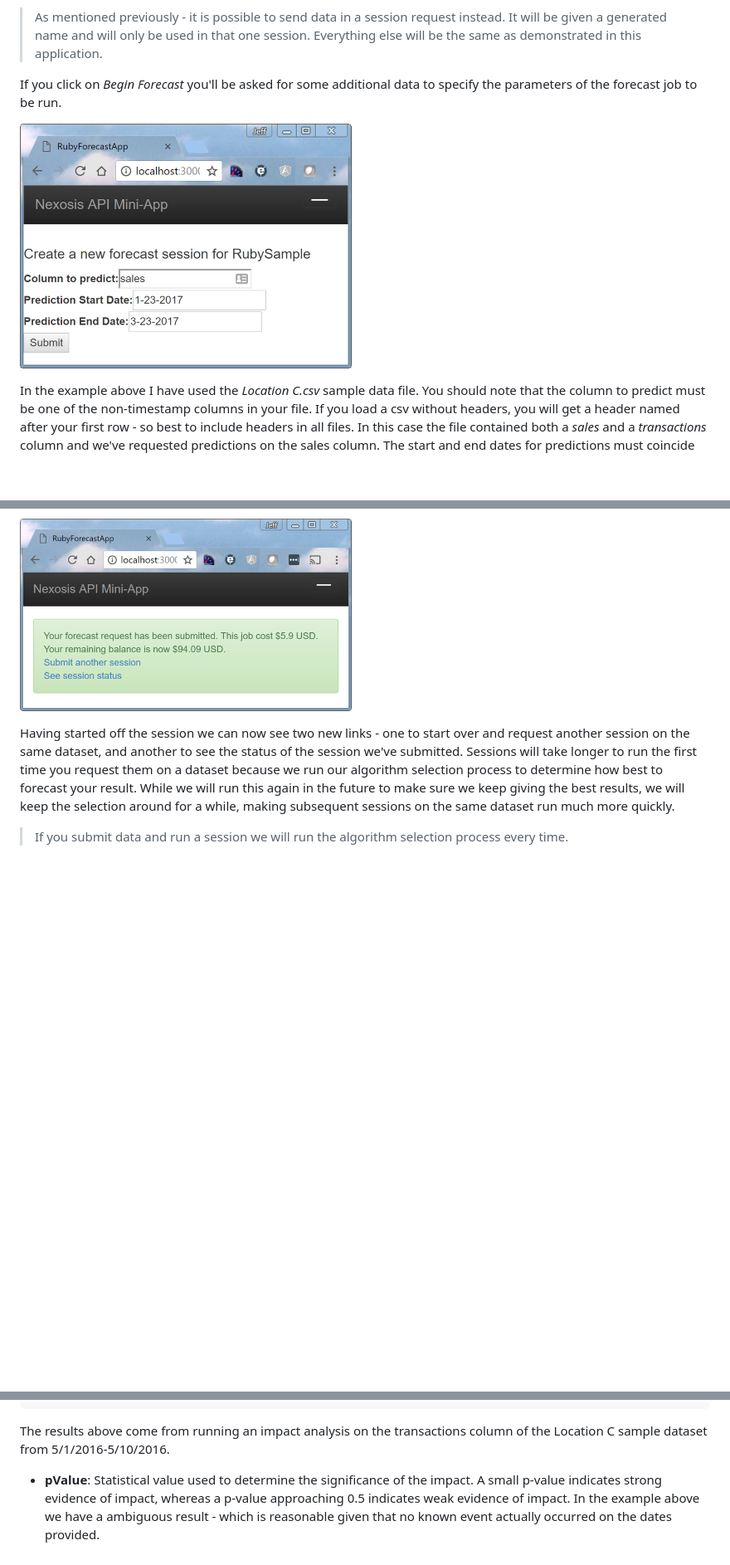
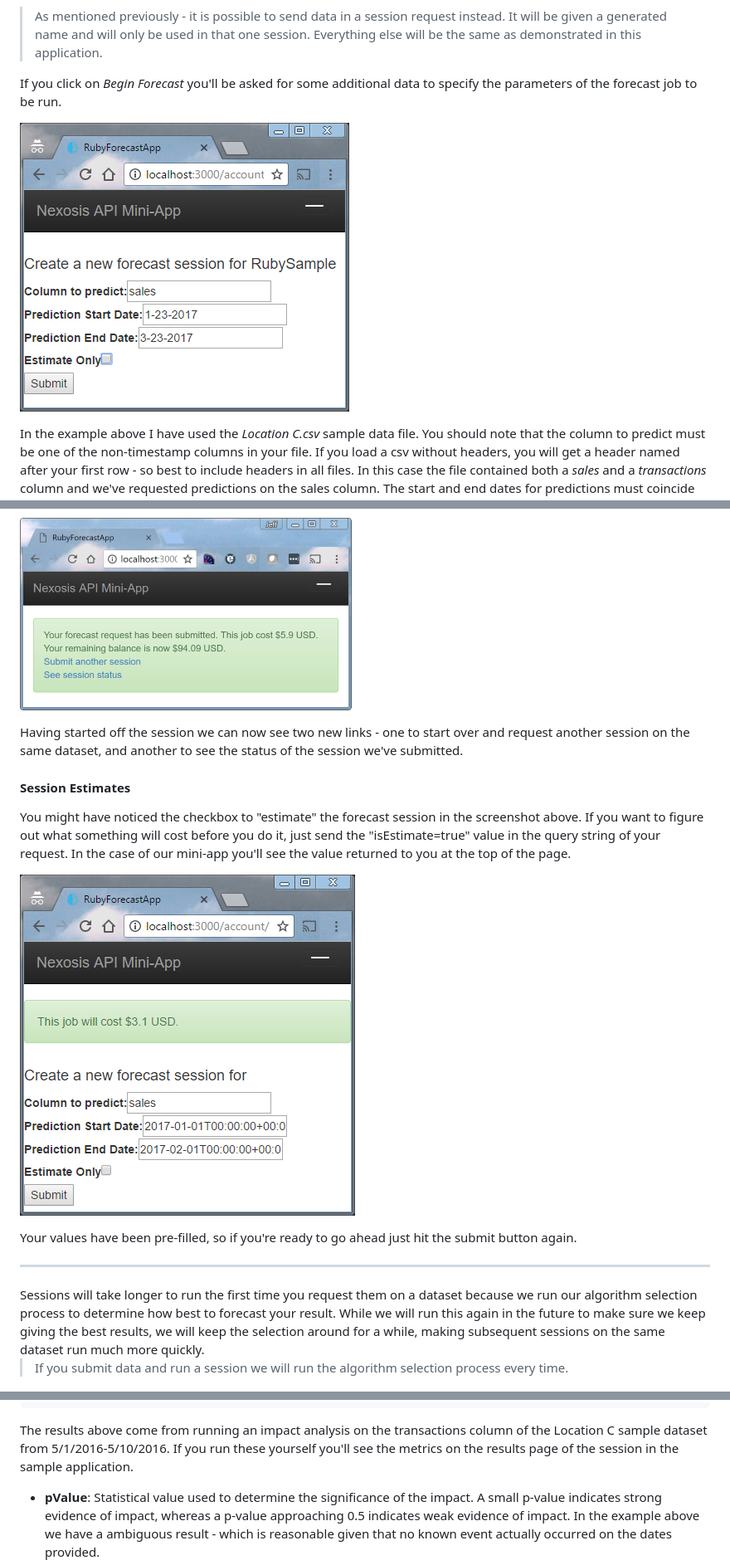
Before and after one commit to Nexosis/samples-js, a Markdown page: ruby-sample/readme.md, 3 parts joined by grey strips. Shown at 83% size. Drawn GitHub-style; pictures changed too: ruby-sample/docs/estimate.png (added), ruby-sample/docs/submitforecast.png; blank space fills up the shorter version.

Commit message:
updated docs with estimation. fixed estimate bug

````diff
--- a/ruby-sample/readme.md
+++ b/ruby-sample/readme.md
@@ -85,7 +85,16 @@ In the example above I have used the *Location C.csv* sample data file. You shou
 
 ![](docs/forecast_success.png)
 
-Having started off the session we can now see two new links - one to start over and request another session on the same dataset, and another to see the status of the session we've submitted. Sessions will take longer to run the first time you request them on a dataset because we run our algorithm selection process to determine how best to forecast your result. While we will run this again in the future to make sure we keep giving the best results, we will keep the selection around for a while, making subsequent sessions on the same dataset run much more quickly.
+Having started off the session we can now see two new links - one to start over and request another session on the same dataset, and another to see the status of the session we've submitted.
+#### Session Estimates
+You might have noticed the checkbox to "estimate" the forecast session in the screenshot above. If you want to figure out what something will cost before you do it, just send the "isEstimate=true" value in the query string of your request. In the case of our mini-app you'll see the value returned to you at the top of the page.
+
+![estimate](docs/estimate.png)
+
+Your values have been pre-filled, so if you're ready to go ahead just hit the submit button again.
+<hr/>
+Sessions will take longer to run the first time you request them on a dataset because we run our algorithm selection process to determine how best to forecast your result. While we will run this again in the future to make sure we keep giving the best results, we will keep the selection around for a while, making subsequent sessions on the same dataset run much more quickly.
+
 >  If you submit data and run a session we will run the algorithm selection process every time.
 
 ![session status](docs/session_status.png)
@@ -207,7 +216,7 @@ While similar in most regards, there are a couple of differences to note about i
    "data removed" : "..."
 }
 ```
-The results above come from running an impact analysis on the transactions column of the Location C sample dataset from 5/1/2016-5/10/2016.
+The results above come from running an impact analysis on the transactions column of the Location C sample dataset from 5/1/2016-5/10/2016. If you run these yourself you'll see the metrics on the results page of the session in the sample application.
 - **pValue**: Statistical value used to determine the significance of the impact. A small p-value indicates strong evidence of impact, whereas a p-value approaching 0.5 indicates weak evidence of impact. In the example above we have a ambiguous result - which is reasonable given that no known event actually occurred on the dates provided.
 - **absoluteEffect**: Total absolute effect of the event on the dataset. Answers the question, "How much did this event affect my dataset?" During the 10 days of this example impact run, transactions were postively impacted by a 446 transaction increase. This is a relatively strong impact - but again with an ambiguous meaning given the p-value.
 - **relativeEffect**: Percentage impact of the event on the dataset. Answers the question, "By what percentage did this event affect my dataset?". While closely related to the absolute effect, this is a percentage of the mean of all predictions created during an iterative process - not the strict percentage of the absolute against observed or predicted totals within the impact time slice.
````
Also changed, not shown: 6 other files.
